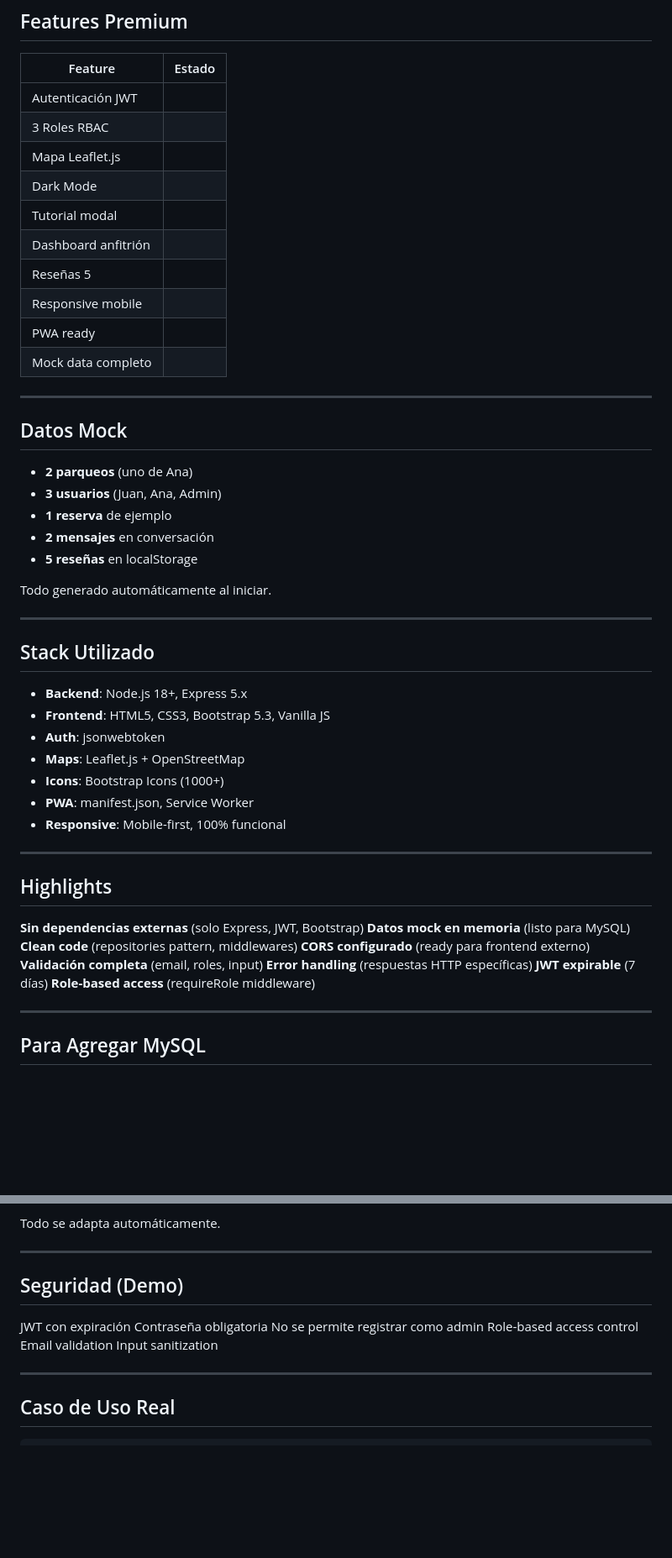
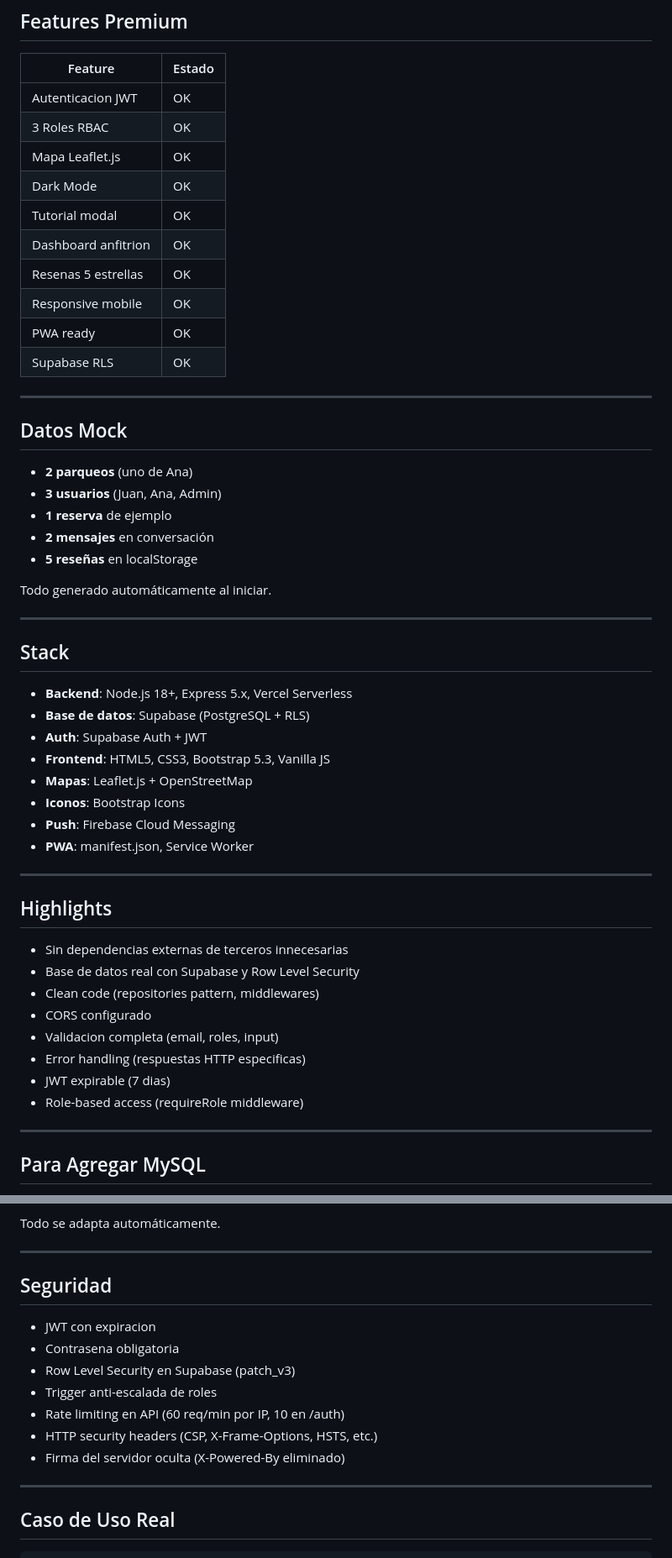
Before and after one commit to DavexDev/parqueo, a Markdown page: README.md, 2 parts joined by grey strips. Shown at 84% size. Rendered like a GitHub page; blank space fills up the shorter version.

```diff
--- a/README.md
+++ b/README.md
@@ -152,16 +159,16 @@ GET /api/admin/metrics # Dashboard
 
 | Feature | Estado |
 |---------|--------|
-| Autenticación JWT | |
-| 3 Roles RBAC | |
-| Mapa Leaflet.js | |
-| Dark Mode | |
-| Tutorial modal | |
-| Dashboard anfitrión | |
-| Reseñas 5 | |
-| Responsive mobile | |
-| PWA ready | |
-| Mock data completo | |
+| Autenticacion JWT | OK |
+| 3 Roles RBAC | OK |
+| Mapa Leaflet.js | OK |
+| Dark Mode | OK |
+| Tutorial modal | OK |
+| Dashboard anfitrion | OK |
+| Resenas 5 estrellas | OK |
+| Responsive mobile | OK |
+| PWA ready | OK |
+| Supabase RLS | OK |
 
 ---
 
@@ -177,28 +184,29 @@ Todo generado automáticamente al iniciar.
 
 ---
 
-## Stack Utilizado
+## Stack
 
-- **Backend**: Node.js 18+, Express 5.x
+- **Backend**: Node.js 18+, Express 5.x, Vercel Serverless
+- **Base de datos**: Supabase (PostgreSQL + RLS)
+- **Auth**: Supabase Auth + JWT
 - **Frontend**: HTML5, CSS3, Bootstrap 5.3, Vanilla JS
-- **Auth**: jsonwebtoken
-- **Maps**: Leaflet.js + OpenStreetMap
-- **Icons**: Bootstrap Icons (1000+)
+- **Mapas**: Leaflet.js + OpenStreetMap
+- **Iconos**: Bootstrap Icons
+- **Push**: Firebase Cloud Messaging
 - **PWA**: manifest.json, Service Worker
-- **Responsive**: Mobile-first, 100% funcional
 
 ---
 
 ## Highlights
 
- **Sin dependencias externas** (solo Express, JWT, Bootstrap)
- **Datos mock en memoria** (listo para MySQL)
- **Clean code** (repositories pattern, middlewares)
- **CORS configurado** (ready para frontend externo)
- **Validación completa** (email, roles, input)
- **Error handling** (respuestas HTTP específicas)
- **JWT expirable** (7 días)
- **Role-based access** (requireRole middleware)
+- Sin dependencias externas de terceros innecesarias
+- Base de datos real con Supabase y Row Level Security
+- Clean code (repositories pattern, middlewares)
+- CORS configurado
+- Validacion completa (email, roles, input)
+- Error handling (respuestas HTTP especificas)
+- JWT expirable (7 dias)
+- Role-based access (requireRole middleware)
 
 ---
 
@@ -235,14 +243,15 @@ Todo se adapta automáticamente.
 
 ---
 
-## Seguridad (Demo)
+## Seguridad
 
- JWT con expiración
- Contraseña obligatoria
- No se permite registrar como admin
- Role-based access control
- Email validation
- Input sanitization
+- JWT con expiracion
+- Contrasena obligatoria
+- Row Level Security en Supabase (patch_v3)
+- Trigger anti-escalada de roles
+- Rate limiting en API (60 req/min por IP, 10 en /auth)
+- HTTP security headers (CSP, X-Frame-Options, HSTS, etc.)
+- Firma del servidor oculta (X-Powered-By eliminado)
 
 ---
 
```
Also changed, not shown: other parts of README.md (+33 -16 lines).
